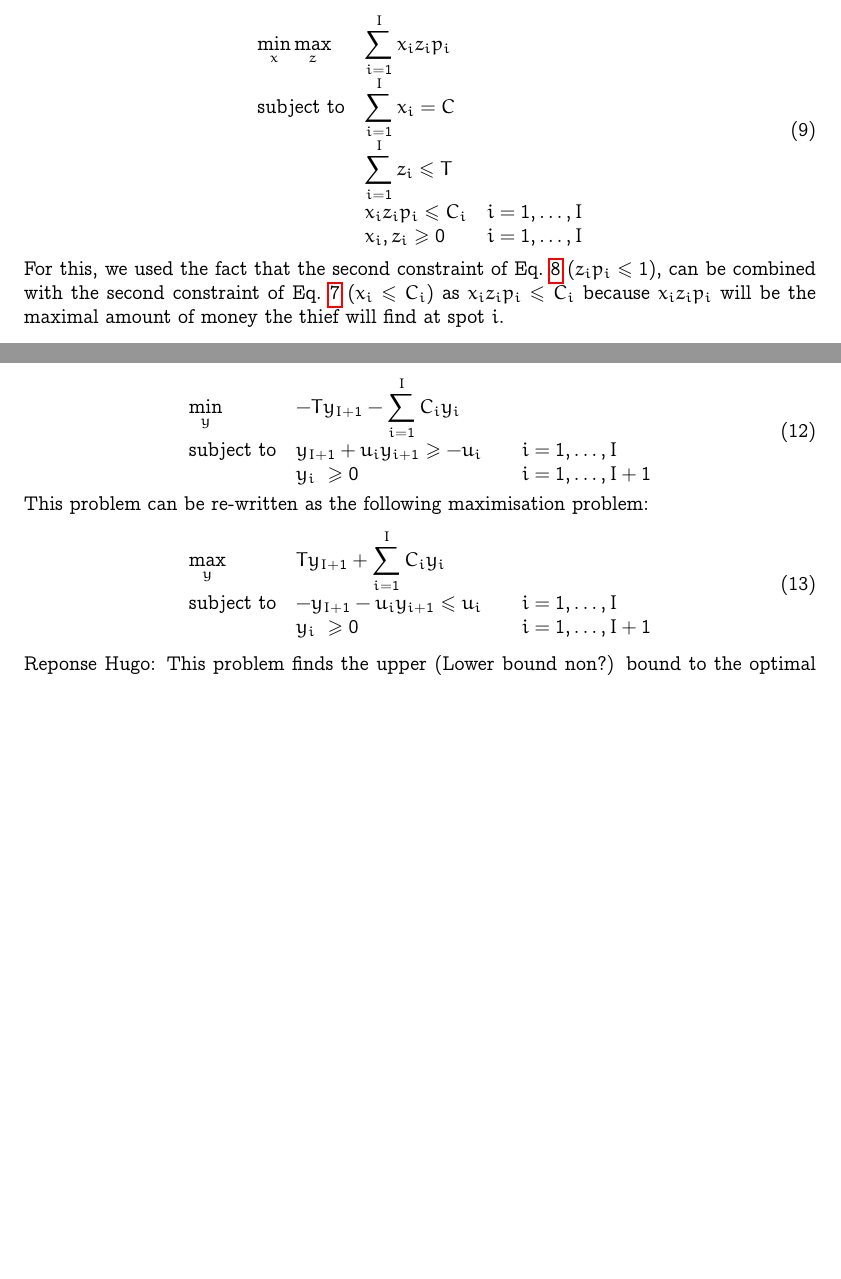
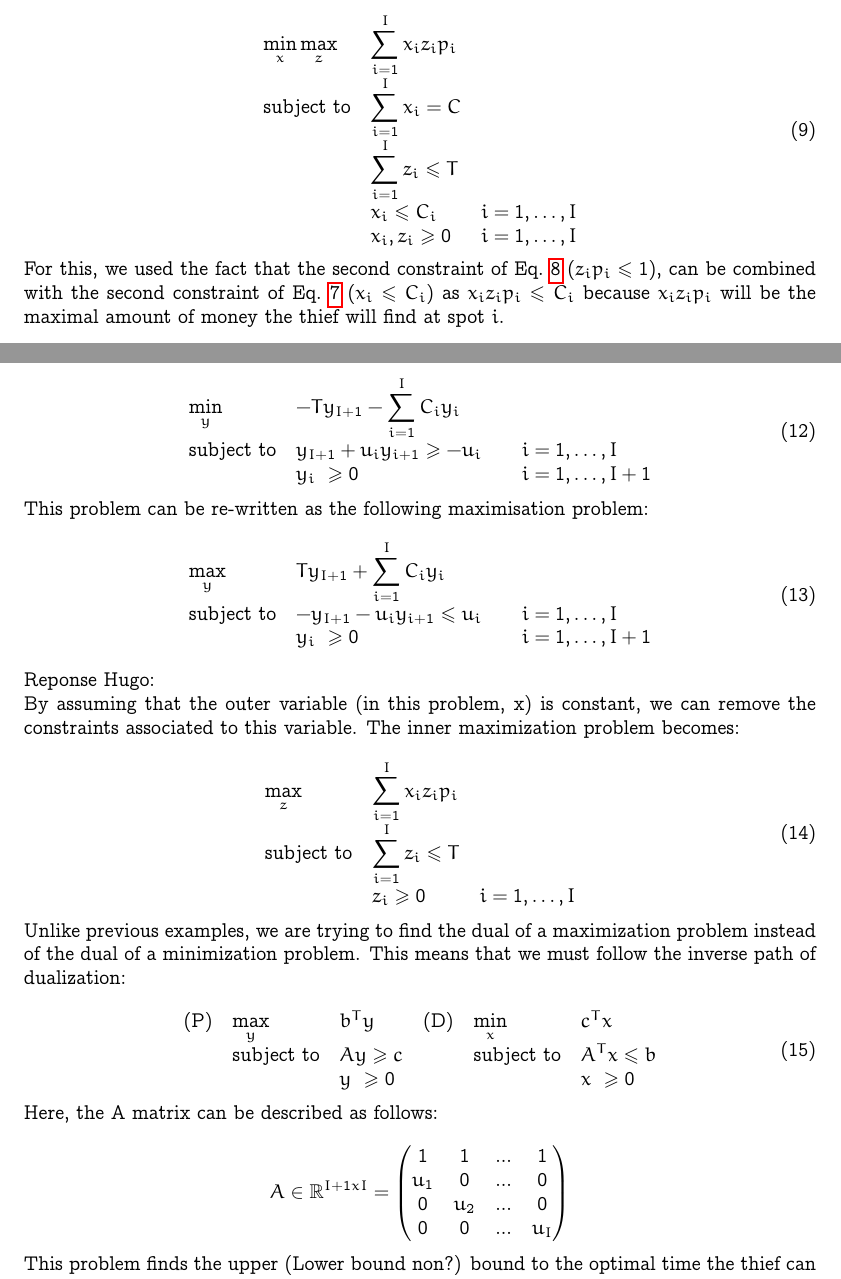
Before and after one commit to marvande/optimal-decision-making, a LaTeX problem sheet (doc/report_homework.tex): two parts of pages 6 and 7 of 11 before the commit and two parts of pages 6 and 7 of 12 after it, joined at a grey line, cut so that both start at the same text, the shorter picture padded with empty space. Compiled offline with pdfLaTeX.

Commit message:
Updates from Overleaf

```diff
--- a/doc/report_homework.tex
+++ b/doc/report_homework.tex
@@ -371,7 +371,7 @@ The problem can be written as the following:
 \text{subject to}
 & \displaystyle\sum\limits_{i=1}^{I} x_i = C\\
 & \displaystyle\sum\limits_{i=1}^{I} z_i \leq T \\
-& x_i z_i p_i \leq C_i &&i=1 ,\dots, I\\
+& x_i \leq C_i &&i=1 ,\dots, I\\
                 & x_i,z_i \geq 0 &&i=1 ,\dots, I
 \end{array}
 \end{equation}
@@ -445,6 +445,44 @@ This problem can be re-written as the following maximisation problem:
 
 
 \textbf{Reponse Hugo:}
+
+By assuming that the outer variable (in this problem, x) is constant, we can remove the constraints associated to this variable. The inner maximization problem becomes:
+
+\begin{equation}
+\begin{array}{ll@{}llll}
+\displaystyle\max_{z} & \displaystyle\sum\limits_{i=1}^{I} x_i z_i p_i\\
+\text{subject to}
+& \displaystyle\sum\limits_{i=1}^{I} z_i \leq T \\
+                & z_i \geq 0 &&i=1 ,\dots, I
+\end{array}
+\end{equation}
+
+Unlike previous examples, we are trying to find the dual of a maximization problem instead of the dual of a minimization problem. This means that we must follow the inverse path of dualization:
+
+\begin{equation}
+\begin{array}{lll@{}llllll}
+\text{(P)}  & \displaystyle\max_{y} &b^Ty\ && \text{(D)} & \displaystyle\min_{x}\ &c^Tx\\
+&\text{subject to}
+&Ay\geq c &&&\text{subject to} &A^T x\leq b\\
+&&y\ \geq 0  &&&& x\ \geq 0\\
+
+\end{array}
+\end{equation}
+
+Here, the A matrix can be described as follows:
+
+\begin{equation*}
+    A \in\mathbb{R}^{I+1xI} = \begin{pmatrix}
+1 & 1 & ... & 1\\
+u_1 & 0 & ... & 0 \\
+0 & u_2 & ... & 0 \\
+0 & 0& ... & u_I
+\end{pmatrix}
+\end{equation*}
+
+
+
+
 This problem finds the upper (\textbf{Lower bound non?}) bound to the optimal time the thief can take. The extra variable represents the total amount of money the thief can take, regardless of his strategy. Should the problem be implemented correctly, then all the y variables should be equal to zero and $y_{I+1}$ should be non-zero.\\
 
 
```
